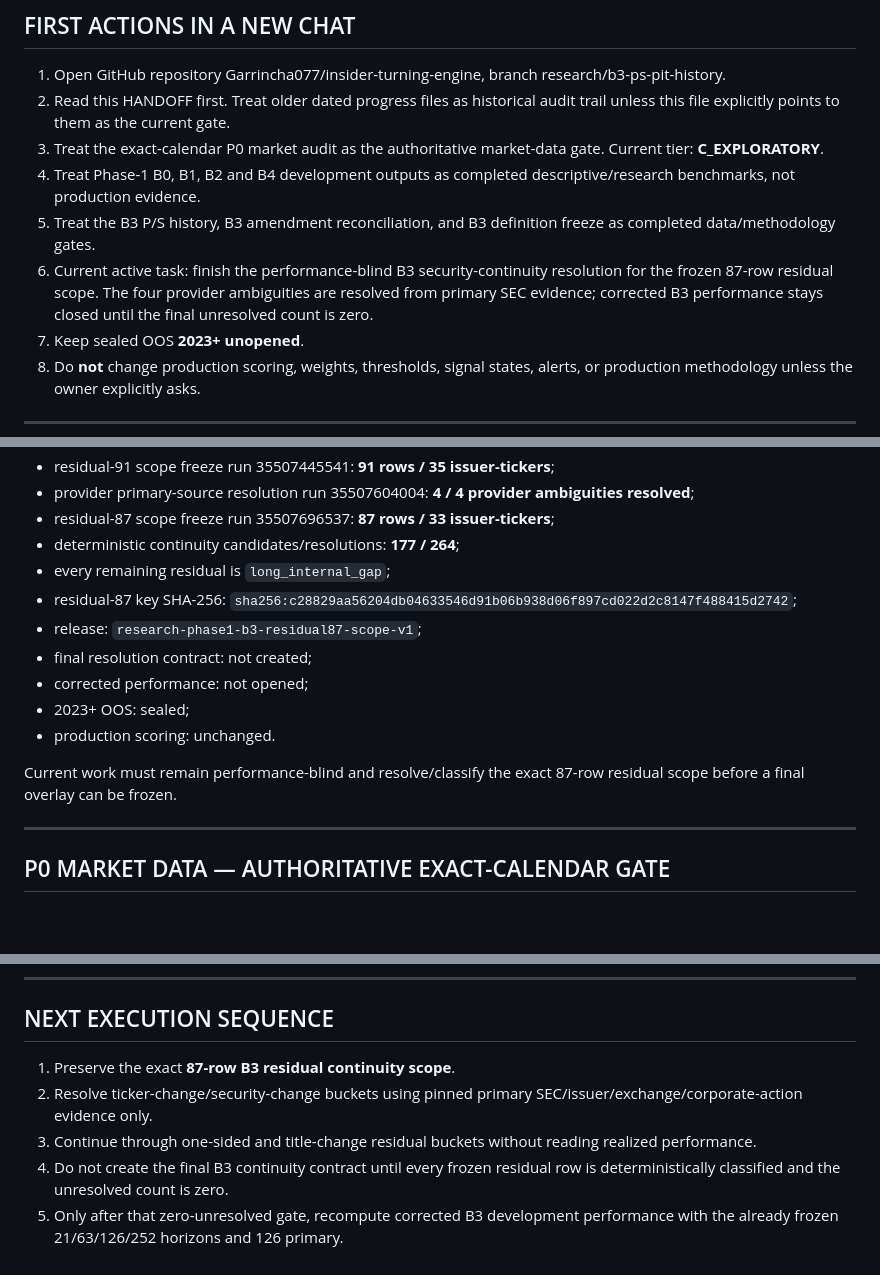
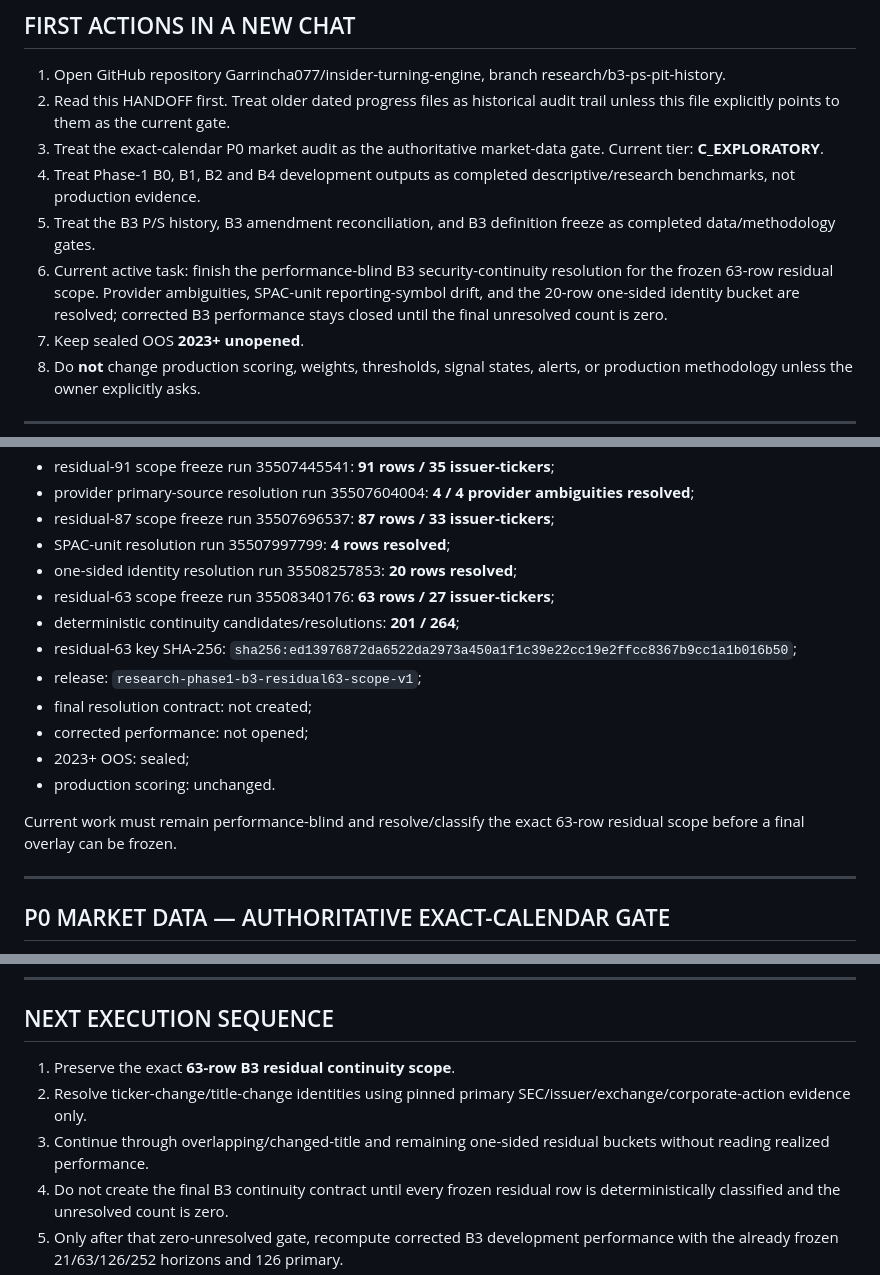
Before and after one commit to Garrincha077/insider-turning-engine, a Markdown page: docs/HANDOFF.md, 3 parts joined by grey strips. Drawn GitHub-style; blank space fills up the shorter version.

Commit message:
Advance handoff to B3 residual-63 continuity work

```diff
--- a/docs/HANDOFF.md
+++ b/docs/HANDOFF.md
@@ -11,7 +11,7 @@ This is the operational continuation point for a new ChatGPT/Codex session. Read
 3. Treat the exact-calendar P0 market audit as the authoritative market-data gate. Current tier: **C_EXPLORATORY**.
 4. Treat Phase-1 B0, B1, B2 and B4 development outputs as completed descriptive/research benchmarks, not production evidence.
 5. Treat the B3 P/S history, B3 amendment reconciliation, and B3 definition freeze as completed data/methodology gates.
-6. Current active task: finish the performance-blind B3 security-continuity resolution for the frozen 87-row residual scope. The four provider ambiguities are resolved from primary SEC evidence; corrected B3 performance stays closed until the final unresolved count is zero.
+6. Current active task: finish the performance-blind B3 security-continuity resolution for the frozen 63-row residual scope. Provider ambiguities, SPAC-unit reporting-symbol drift, and the 20-row one-sided identity bucket are resolved; corrected B3 performance stays closed until the final unresolved count is zero.
 7. Keep sealed OOS **2023+ unopened**.
 8. Do **not** change production scoring, weights, thresholds, signal states, alerts, or production methodology unless the owner explicitly asks.
 
@@ -274,18 +274,20 @@ Authoritative continuity state:
 - residual-91 scope freeze run 35507445541: **91 rows / 35 issuer-tickers**;
 - provider primary-source resolution run 35507604004: **4 / 4 provider ambiguities resolved**;
 - residual-87 scope freeze run 35507696537: **87 rows / 33 issuer-tickers**;
-- deterministic continuity candidates/resolutions: **177 / 264**;
-- every remaining residual is `long_internal_gap`;
-- residual-87 key SHA-256:
-  `sha256:c28829aa56204db04633546d91b06b938d06f897cd022d2c8147f488415d2742`;
-- release: `research-phase1-b3-residual87-scope-v1`;
+- SPAC-unit resolution run 35507997799: **4 rows resolved**;
+- one-sided identity resolution run 35508257853: **20 rows resolved**;
+- residual-63 scope freeze run 35508340176: **63 rows / 27 issuer-tickers**;
+- deterministic continuity candidates/resolutions: **201 / 264**;
+- residual-63 key SHA-256:
+  `sha256:ed13976872da6522da2973a450a1f1c39e22cc19e2ffcc8367b9cc1a1b016b50`;
+- release: `research-phase1-b3-residual63-scope-v1`;
 - final resolution contract: not created;
 - corrected performance: not opened;
 - 2023+ OOS: sealed;
 - production scoring: unchanged.
 
 Current work must remain performance-blind and resolve/classify the exact
-87-row residual scope before a final overlay can be frozen.
+63-row residual scope before a final overlay can be frozen.
 
 ---
 
@@ -461,11 +463,11 @@ Do not open OOS until transaction eligibility, transforms, benchmark family, fea
 
 ## NEXT EXECUTION SEQUENCE
 
-1. Preserve the exact **87-row B3 residual continuity scope**.
-2. Resolve ticker-change/security-change buckets using pinned primary
+1. Preserve the exact **63-row B3 residual continuity scope**.
+2. Resolve ticker-change/title-change identities using pinned primary
    SEC/issuer/exchange/corporate-action evidence only.
-3. Continue through one-sided and title-change residual buckets without reading
-   realized performance.
+3. Continue through overlapping/changed-title and remaining one-sided residual
+   buckets without reading realized performance.
 4. Do not create the final B3 continuity contract until every frozen residual
    row is deterministically classified and the unresolved count is zero.
 5. Only after that zero-unresolved gate, recompute corrected B3 development
```
Also changed, not shown: other parts of docs/HANDOFF.md (+1 -1 lines).
